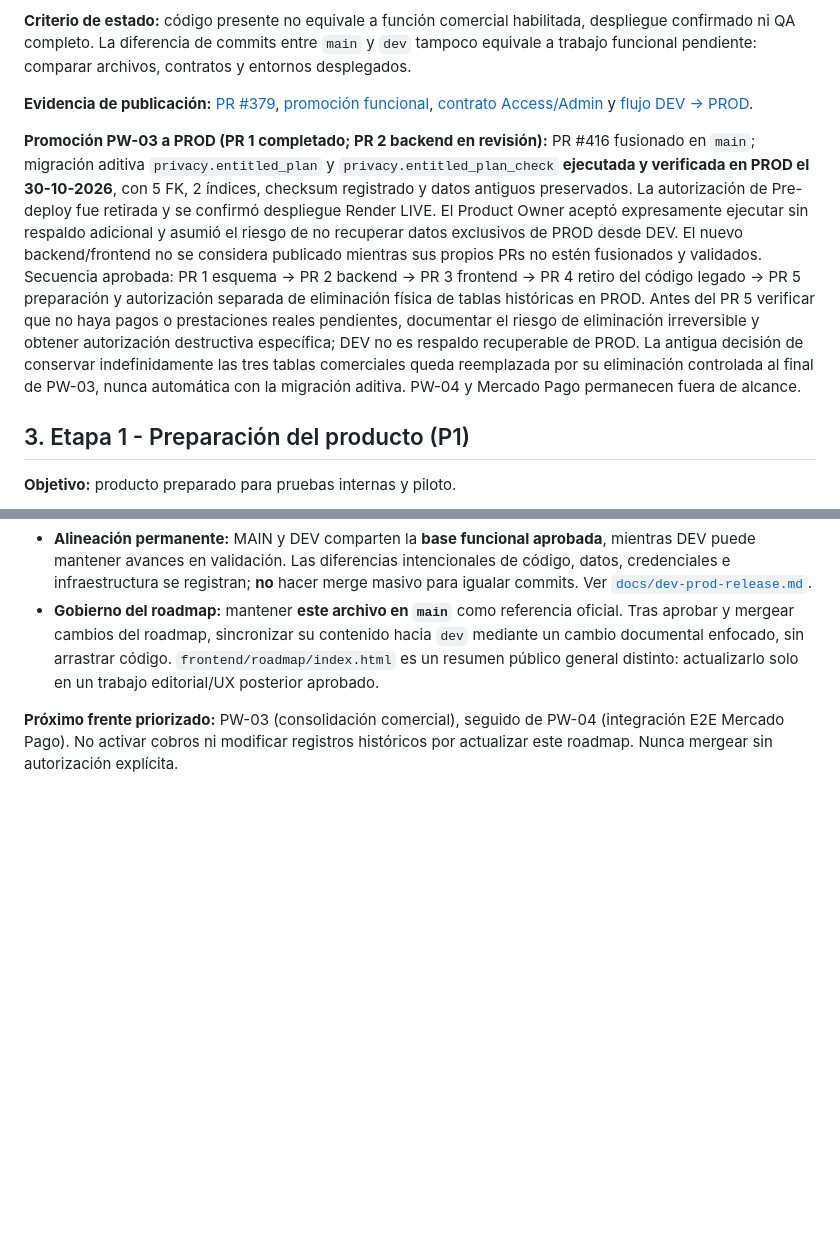
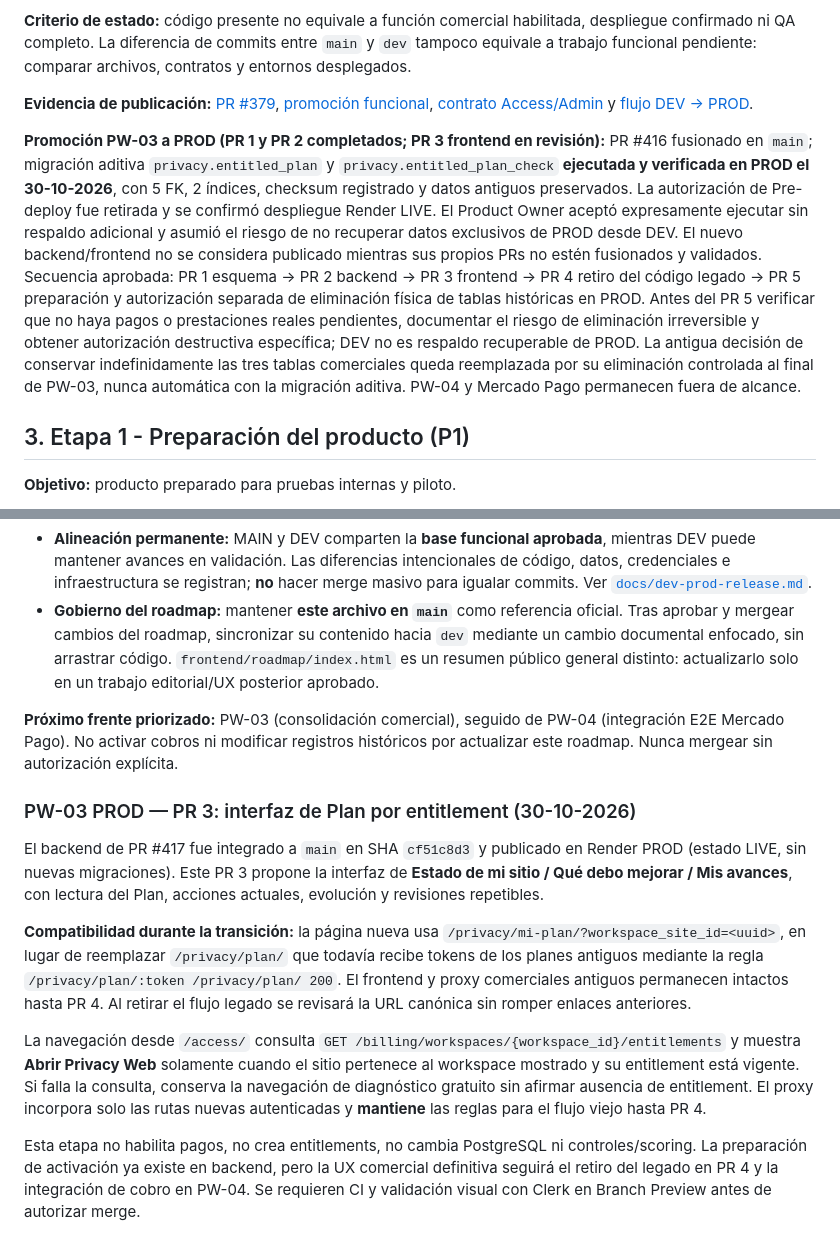
Before and after one commit to rodrigo-nodo/mininode, a Markdown page: docs/privacy-web/roadmap.md, 2 parts joined by grey strips. GitHub-like rendering; blank space fills up the shorter version.

Commit message:
docs(pw03): record frontend route compatibility and rollout constraints

```diff
--- a/docs/privacy-web/roadmap.md
+++ b/docs/privacy-web/roadmap.md
@@ -27,7 +27,7 @@ Privacy Web realiza diagnósticos orientativos de señales públicas de privacid
 **Evidencia de publicación:** [PR #379](https://github.com/rodrigo-nodo/mininode/pull/379), [promoción funcional](../privacy-web-prod-promotion.md), [contrato Access/Admin](../access.md) y [flujo DEV → PROD](../dev-prod-release.md).
 
 
-**Promoción PW-03 a PROD (PR 1 completado; PR 2 backend en revisión):** PR #416 fusionado en `main`; migración aditiva `privacy.entitled_plan` y `privacy.entitled_plan_check` **ejecutada y verificada en PROD el 30-10-2026**, con 5 FK, 2 índices, checksum registrado y datos antiguos preservados. La autorización de Pre-deploy fue retirada y se confirmó despliegue Render LIVE. El Product Owner aceptó expresamente ejecutar sin respaldo adicional y asumió el riesgo de no recuperar datos exclusivos de PROD desde DEV. El nuevo backend/frontend no se considera publicado mientras sus propios PRs no estén fusionados y validados. Secuencia aprobada: PR 1 esquema → PR 2 backend → PR 3 frontend → PR 4 retiro del código legado → PR 5 preparación y autorización separada de eliminación física de tablas históricas en PROD. Antes del PR 5 verificar que no haya pagos o prestaciones reales pendientes, documentar el riesgo de eliminación irreversible y obtener autorización destructiva específica; DEV no es respaldo recuperable de PROD. La antigua decisión de conservar indefinidamente las tres tablas comerciales queda reemplazada por su eliminación controlada al final de PW-03, nunca automática con la migración aditiva. PW-04 y Mercado Pago permanecen fuera de alcance.
+**Promoción PW-03 a PROD (PR 1 y PR 2 completados; PR 3 frontend en revisión):** PR #416 fusionado en `main`; migración aditiva `privacy.entitled_plan` y `privacy.entitled_plan_check` **ejecutada y verificada en PROD el 30-10-2026**, con 5 FK, 2 índices, checksum registrado y datos antiguos preservados. La autorización de Pre-deploy fue retirada y se confirmó despliegue Render LIVE. El Product Owner aceptó expresamente ejecutar sin respaldo adicional y asumió el riesgo de no recuperar datos exclusivos de PROD desde DEV. El nuevo backend/frontend no se considera publicado mientras sus propios PRs no estén fusionados y validados. Secuencia aprobada: PR 1 esquema → PR 2 backend → PR 3 frontend → PR 4 retiro del código legado → PR 5 preparación y autorización separada de eliminación física de tablas históricas en PROD. Antes del PR 5 verificar que no haya pagos o prestaciones reales pendientes, documentar el riesgo de eliminación irreversible y obtener autorización destructiva específica; DEV no es respaldo recuperable de PROD. La antigua decisión de conservar indefinidamente las tres tablas comerciales queda reemplazada por su eliminación controlada al final de PW-03, nunca automática con la migración aditiva. PW-04 y Mercado Pago permanecen fuera de alcance.
 
 ## 3. Etapa 1 - Preparación del producto (P1)
 
@@ -131,3 +131,13 @@ Privacy Data; certificación legal; auditoría integral; modificación automáti
 - **Gobierno del roadmap:** mantener **este archivo en `main`** como referencia oficial. Tras aprobar y mergear cambios del roadmap, sincronizar su contenido hacia `dev` mediante un cambio documental enfocado, sin arrastrar código. `frontend/roadmap/index.html` es un resumen público general distinto: actualizarlo solo en un trabajo editorial/UX posterior aprobado.
 
 **Próximo frente priorizado:** PW-03 (consolidación comercial), seguido de PW-04 (integración E2E Mercado Pago). No activar cobros ni modificar registros históricos por actualizar este roadmap. Nunca mergear sin autorización explícita.
+
+### PW-03 PROD — PR 3: interfaz de Plan por entitlement (30-10-2026)
+
+El backend de PR #417 fue integrado a `main` en SHA `cf51c8d3` y publicado en Render PROD (estado LIVE, sin nuevas migraciones). Este PR 3 propone la interfaz de **Estado de mi sitio / Qué debo mejorar / Mis avances**, con lectura del Plan, acciones actuales, evolución y revisiones repetibles.
+
+**Compatibilidad durante la transición:** la página nueva usa `/privacy/mi-plan/?workspace_site_id=<uuid>`, en lugar de reemplazar `/privacy/plan/` que todavía recibe tokens de los planes antiguos mediante la regla `/privacy/plan/:token /privacy/plan/ 200`. El frontend y proxy comerciales antiguos permanecen intactos hasta PR 4. Al retirar el flujo legado se revisará la URL canónica sin romper enlaces anteriores.
+
+La navegación desde `/access/` consulta `GET /billing/workspaces/{workspace_id}/entitlements` y muestra **Abrir Privacy Web** solamente cuando el sitio pertenece al workspace mostrado y su entitlement está vigente. Si falla la consulta, conserva la navegación de diagnóstico gratuito sin afirmar ausencia de entitlement. El proxy incorpora solo las rutas nuevas autenticadas y **mantiene** las reglas para el flujo viejo hasta PR 4.
+
+Esta etapa no habilita pagos, no crea entitlements, no cambia PostgreSQL ni controles/scoring. La preparación de activación ya existe en backend, pero la UX comercial definitiva seguirá el retiro del legado en PR 4 y la integración de cobro en PW-04. Se requieren CI y validación visual con Clerk en Branch Preview antes de autorizar merge.
```
Also changed, not shown: docs/privacy.md (+8 -0 lines).
